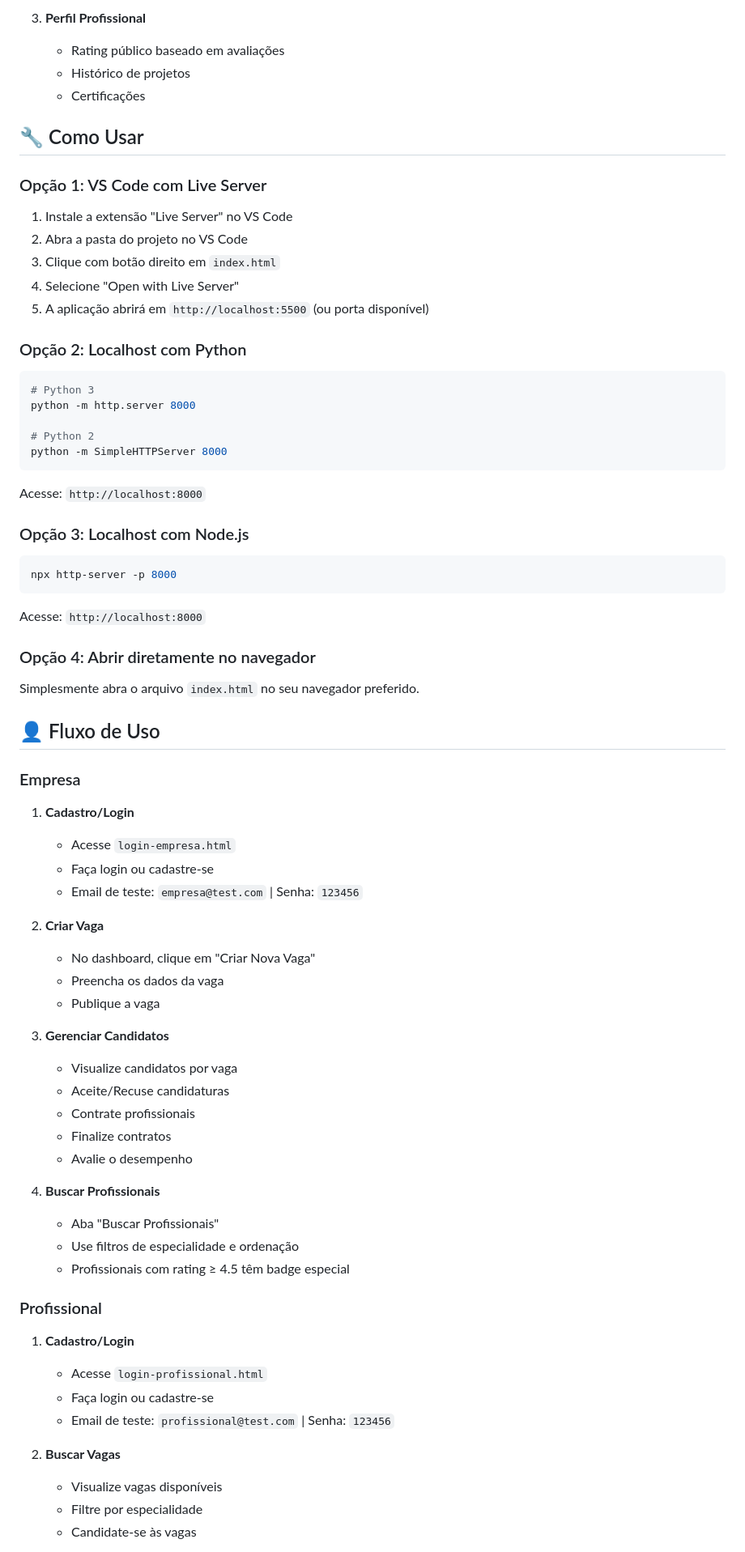
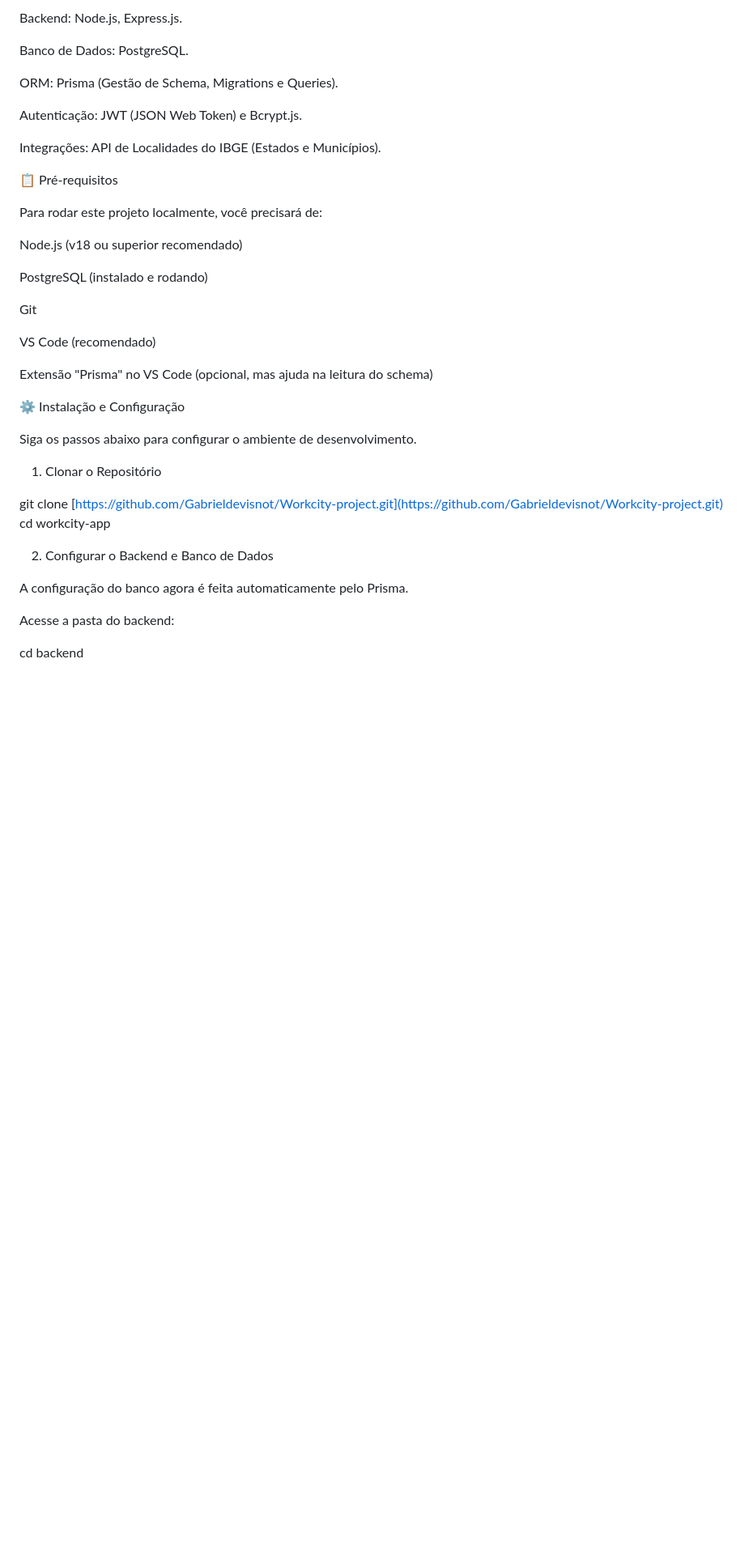
Before and after one commit to Gabrieldevisnot/Workcity-project, a Markdown page: Frontend/src/README.md, the part around the change printed below. Shown: that part at 81% size. Rendered like a GitHub page; blank space fills up the shorter version.

Commit message:
Atualiza o Readme

````diff
--- a/Frontend/src/README.md
+++ b/Frontend/src/README.md
@@ -74,78 +32,44 @@ WorkCity é uma plataforma web que conecta empresas de engenharia civil com prof
 
-3. **Perfil Profissional**
-   - Rating público baseado em avaliações
-   - Histórico de projetos
-   - Certificações
+Backend: Node.js, Express.js.
 
-## 🔧 Como Usar
+Banco de Dados: PostgreSQL.
 
-### Opção 1: VS Code com Live Server
+ORM: Prisma (Gestão de Schema, Migrations e Queries).
 
-1. Instale a extensão "Live Server" no VS Code
-2. Abra a pasta do projeto no VS Code
-3. Clique com botão direito em `index.html`
-4. Selecione "Open with Live Server"
-5. A aplicação abrirá em `http://localhost:5500` (ou porta disponível)
+Autenticação: JWT (JSON Web Token) e Bcrypt.js.
 
-### Opção 2: Localhost com Python
+Integrações: API de Localidades do IBGE (Estados e Municípios).
 
-```bash
-# Python 3
-python -m http.server 8000
+📋 Pré-requisitos
 
-# Python 2
-python -m SimpleHTTPServer 8000
-```
+Para rodar este projeto localmente, você precisará de:
 
-Acesse: `http://localhost:8000`
+Node.js (v18 ou superior recomendado)
 
-### Opção 3: Localhost com Node.js
+PostgreSQL (instalado e rodando)
 
-```bash
-npx http-server -p 8000
-```
+Git
 
-Acesse: `http://localhost:8000`
+VS Code (recomendado)
 
-### Opção 4: Abrir diretamente no navegador
+Extensão "Prisma" no VS Code (opcional, mas ajuda na leitura do schema)
 
-Simplesmente abra o arquivo `index.html` no seu navegador preferido.
+⚙️ Instalação e Configuração
 
-## 👤 Fluxo de Uso
+Siga os passos abaixo para configurar o ambiente de desenvolvimento.
 
-### Empresa
+1. Clonar o Repositório
 
-1. **Cadastro/Login**
-   - Acesse `login-empresa.html`
-   - Faça login ou cadastre-se
-   - Email de teste: `empresa@test.com` | Senha: `123456`
+git clone [https://github.com/Gabrieldevisnot/Workcity-project.git](https://github.com/Gabrieldevisnot/Workcity-project.git)
+cd workcity-app
 
-2. **Criar Vaga**
-   - No dashboard, clique em "Criar Nova Vaga"
-   - Preencha os dados da vaga
-   - Publique a vaga
 
-3. **Gerenciar Candidatos**
-   - Visualize candidatos por vaga
-   - Aceite/Recuse candidaturas
-   - Contrate profissionais
-   - Finalize contratos
-   - Avalie o desempenho
+2. Configurar o Backend e Banco de Dados
 
-4. **Buscar Profissionais**
-   - Aba "Buscar Profissionais"
-   - Use filtros de especialidade e ordenação
-   - Profissionais com rating ≥ 4.5 têm badge especial
+A configuração do banco agora é feita automaticamente pelo Prisma.
 
-### Profissional
+Acesse a pasta do backend:
 
-1. **Cadastro/Login**
-   - Acesse `login-profissional.html`
-   - Faça login ou cadastre-se
-   - Email de teste: `profissional@test.com` | Senha: `123456`
+cd backend
 
-2. **Buscar Vagas**
-   - Visualize vagas disponíveis
-   - Filtre por especialidade
-   - Candidate-se às vagas
 
````
Also changed, not shown: other parts of Frontend/src/README.md (+71 -138 lines).
